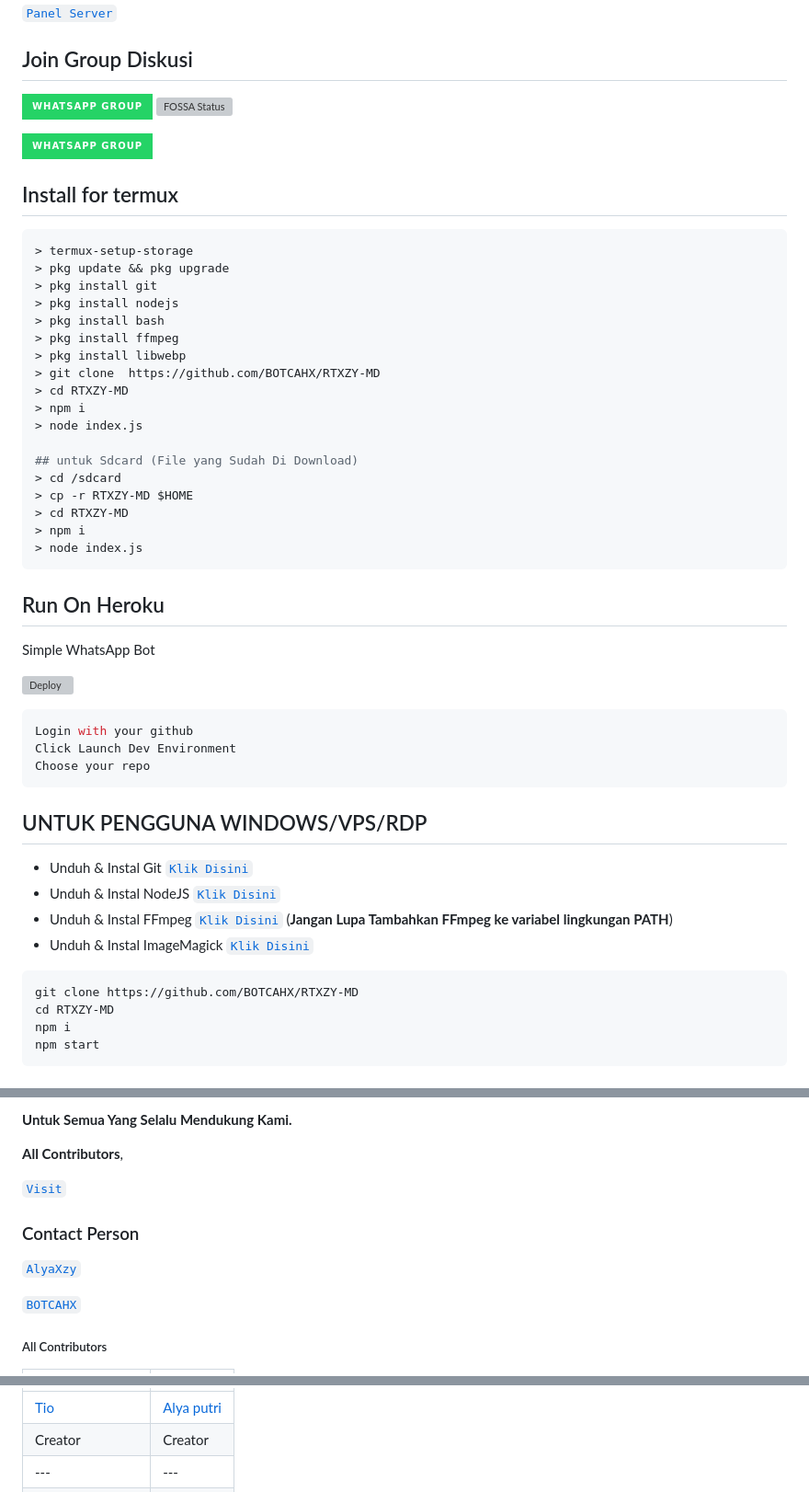
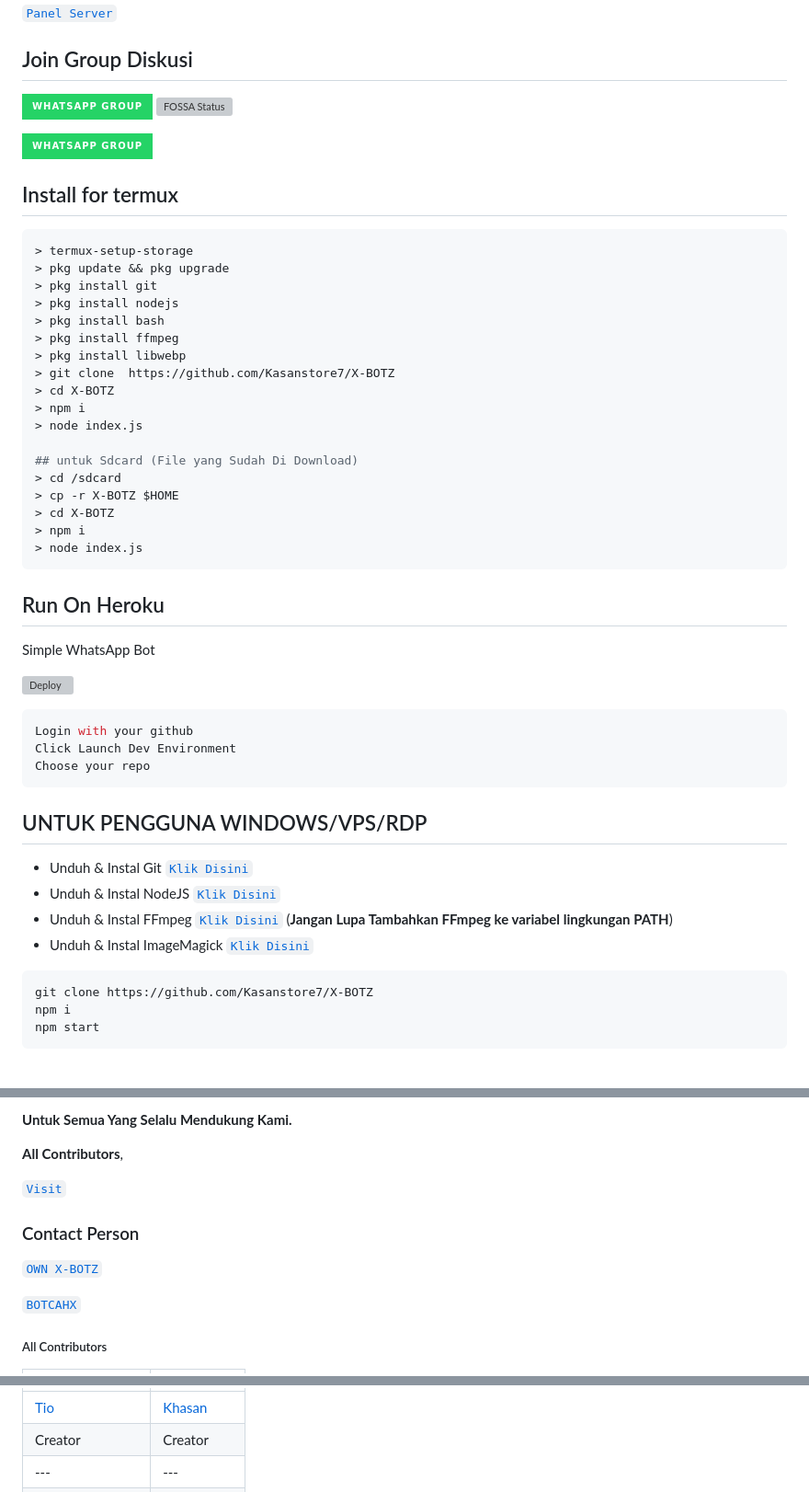
Before and after one commit to Kasanstore7/X-BOTZ, a Markdown page: readme.md, 3 parts joined by grey strips. Shown at 92% size. Drawn GitHub-style; badges without logos; grey boxes are pictures that could not be loaded.

Commit message:
KHASAN DEV.01

````diff
--- a/readme.md
+++ b/readme.md
@@ -78,15 +78,15 @@ Bergabung [`Read Discussion`](https://github.com/BOTCAHX/RTXZY-MD/discussions/46
 > pkg install bash
 > pkg install ffmpeg
 > pkg install libwebp
-> git clone  https://github.com/BOTCAHX/RTXZY-MD
-> cd RTXZY-MD
+> git clone  https://github.com/Kasanstore7/X-BOTZ
+> cd X-BOTZ
 > npm i
 > node index.js
 
 ## untuk Sdcard (File yang Sudah Di Download)
 > cd /sdcard
-> cp -r RTXZY-MD $HOME
-> cd RTXZY-MD
+> cp -r X-BOTZ $HOME
+> cd X-BOTZ
 > npm i
 > node index.js
 ```
@@ -110,8 +110,7 @@ Choose your repo
 * Unduh & Instal ImageMagick [`Klik Disini`](https://imagemagick.org/script/download.php)
 
 ```bash
-git clone https://github.com/BOTCAHX/RTXZY-MD
-cd RTXZY-MD
+git clone https://github.com/Kasanstore7/X-BOTZ
 npm i
 npm start
 ```
@@ -211,7 +210,7 @@ conn.logger.level = 'debug'
 
 ### Contact Person
 
- [`AlyaXzy`](https://wa.me/6289505165400)
+ [`OWN X-BOTZ`](https://wa.me/6285641142178)
 
  [`BOTCAHX`](https://wa.me/6282221792667)
 
@@ -220,4 +219,4 @@ conn.logger.level = 'debug'
 ---|---
-[Tio](https://github.com/BOTCAHX)  | [Alya putri](https://github.com/AlyaaXd)
+[Tio](https://github.com/BOTCAHX)  | [Khasan](https://github.com/Kasanstore7)
 Creator | Creator |
 ---|---
````
Also changed, not shown: other parts of readme.md (+7 -7 lines).
